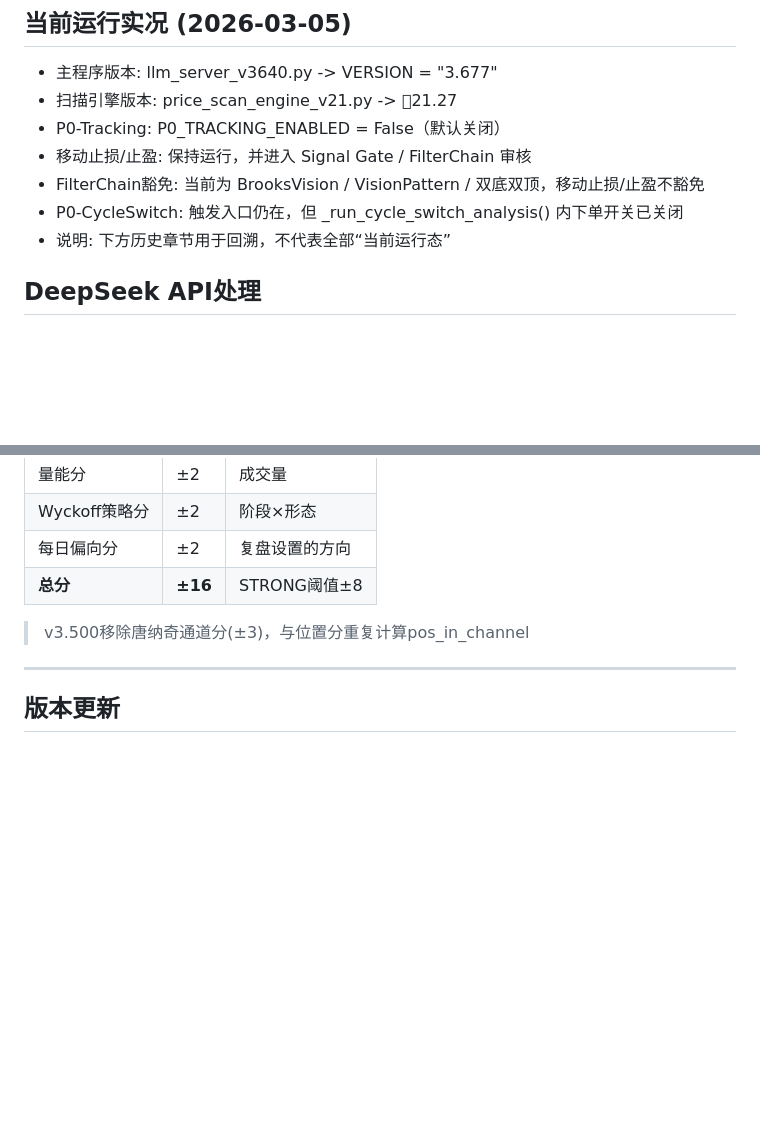
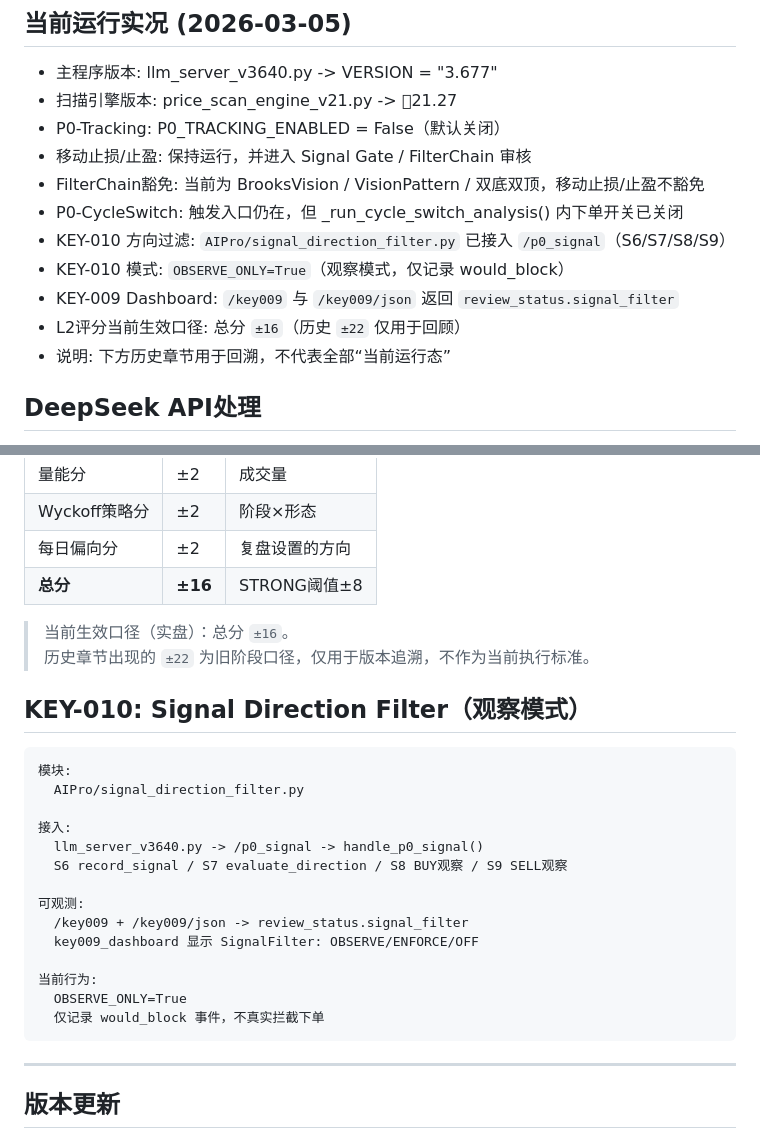
Before and after one commit to baodexiang/gcc-evolution, a Markdown page: AIPro/v5.640/SKILL.md, 2 parts joined by grey strips. Rendered like a GitHub page; blank space fills up the shorter version.

Commit message:
docs(ssot): sync AIPro skill with KEY-010 runtime and deprecate legacy doc sources

````diff
--- a/AIPro/v5.640/SKILL.md
+++ b/AIPro/v5.640/SKILL.md
@@ -15,6 +15,10 @@ version: 5.640
 - 移动止损/止盈: 保持运行，并进入 Signal Gate / FilterChain 审核
 - FilterChain豁免: 当前为 BrooksVision / VisionPattern / 双底双顶，移动止损/止盈不豁免
 - P0-CycleSwitch: 触发入口仍在，但 _run_cycle_switch_analysis() 内下单开关已关闭
+- KEY-010 方向过滤: `AIPro/signal_direction_filter.py` 已接入 `/p0_signal`（S6/S7/S8/S9）
+- KEY-010 模式: `OBSERVE_ONLY=True`（观察模式，仅记录 would_block）
+- KEY-009 Dashboard: `/key009` 与 `/key009/json` 返回 `review_status.signal_filter`
+- L2评分当前生效口径: 总分 `±16`（历史 `±22` 仅用于回顾）
 - 说明: 下方历史章节用于回溯，不代表全部“当前运行态”
 
 ## DeepSeek API处理
@@ -93,7 +97,27 @@ GCC-0194核心变更: L1趋势与外挂解耦, 外挂不依赖趋势方向判断
 | 每日偏向分 | ±2 | 复盘设置的方向 |
 | **总分** | **±16** | STRONG阈值±8 |
 
-> v3.500移除唐纳奇通道分(±3)，与位置分重复计算pos_in_channel
+> 当前生效口径（实盘）：总分 `±16`。
+> 历史章节出现的 `±22` 为旧阶段口径，仅用于版本追溯，不作为当前执行标准。
+
+## KEY-010: Signal Direction Filter（观察模式）
+
+```text
+模块:
+  AIPro/signal_direction_filter.py
+
+接入:
+  llm_server_v3640.py -> /p0_signal -> handle_p0_signal()
+  S6 record_signal / S7 evaluate_direction / S8 BUY观察 / S9 SELL观察
+
+可观测:
+  /key009 + /key009/json -> review_status.signal_filter
+  key009_dashboard 显示 SignalFilter: OBSERVE/ENFORCE/OFF
+
+当前行为:
+  OBSERVE_ONLY=True
+  仅记录 would_block 事件，不真实拦截下单
+```
 
 ---
 
````
